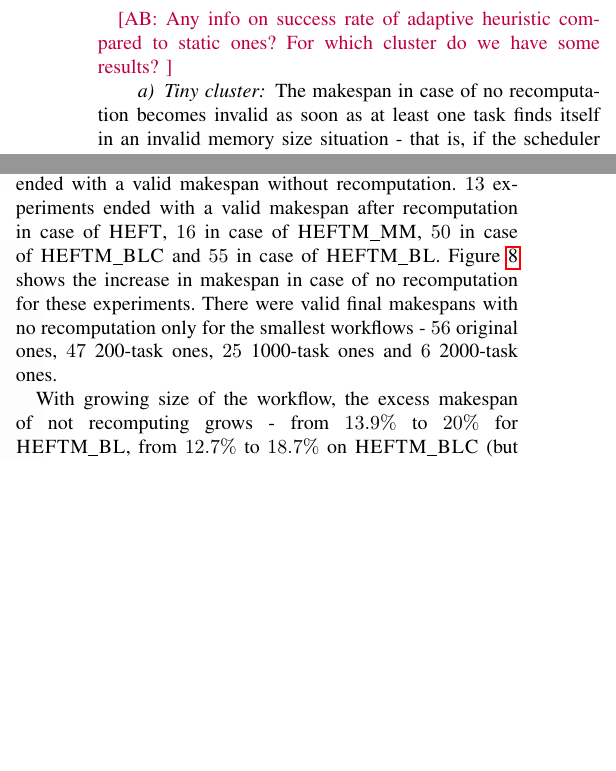
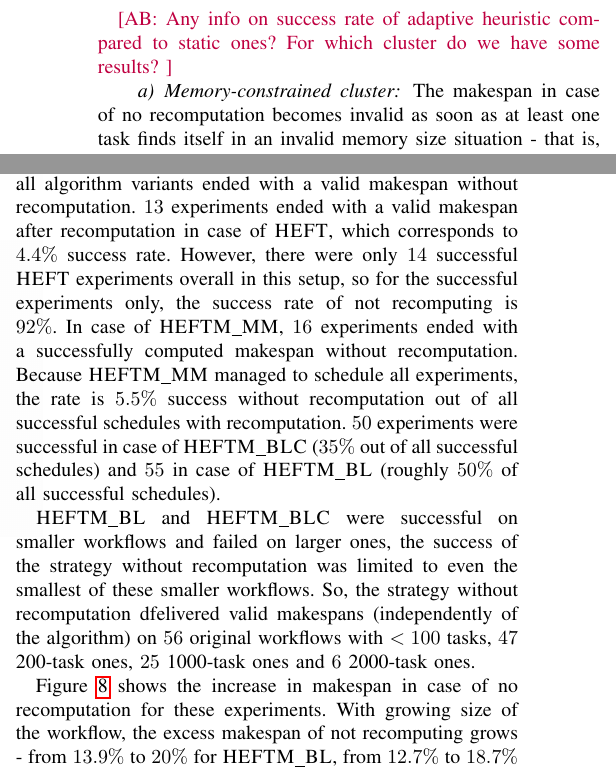
Before and after one commit to hu-macsy/SK-adaptive-scheduling-paper, a LaTeX paper (main.tex): two parts of the columns of page 9 of 11, joined at a grey line, cut so that both start at the same text, the shorter picture padded with empty space. Compiled offline with pdfLaTeX; a missing font is replaced by an installed copy or a similar font; a LaTeX package or settings file that is missing is left out.

Commit message:
some text about failures of no recomputation.

```diff
--- a/main.tex
+++ b/main.tex
@@ -1263,17 +1263,27 @@ Hence, we only present results with the eviction of largest files first.
 \AB{Any info on success rate of adaptive heuristic compared to static ones?
 For which cluster do we have some results? }
 
-    \paragraph{Tiny cluster}
+    \paragraph{Memory-constrained cluster}
     The makespan in case of no recomputation becomes invalid as soon as at least one task finds itself in an invalid memory size
     situation - that is, if the scheduler assumed its memory to be smaller than it actually was and assigned it to a processor
     with not enough memory capacity.
     Due to an extremely constrained memory in the tiny cluster, only 134 experiments out of 1160 for all algorithm variants
-    ended with a valid makespan without recomputation. $13$ experiments ended with a valid makespan after recomputation in case of \heft,
-   $16$ in case of \heftmm, $50$ in case of \heftblc and $55$ in case of \heftbl.
+    ended with a valid makespan without recomputation.
+    $13$ experiments ended with a valid makespan after recomputation in case of \heft, which corresponds to $4.4\%$ success
+    rate. However, there were only $14$ successful \heft experiments overall in this setup, so for the successful experiments
+    only, the success rate of not recomputing is $92\%$.
+    In case of \heftmm, $16$ experiments ended with a successfully computed makespan without recomputation.
+    Because \heftmm managed to schedule all experiments, the rate is $5.5\%$ success without recomputation out of all successful
+    schedules with recomputation.
+    $50$ experiments were successful in case of \heftblc ($35\%$ out of all successful schedules) and $55$ in case of
+    \heftbl (roughly $50\%$ of all successful schedules).
+
+    \heftbl and \heftblc were successful on smaller workflows and failed on larger ones, the success of the strategy without
+    recomputation was limited to even the smallest of these smaller workflows.
+    So, the strategy without recomputation dfelivered valid makespans (independently of the algorithm) on $56$ original
+    workflows with $<100$ tasks, $47$ 200-task ones, $25$ 1000-task ones and $6$ 2000-task ones.
+
     Figure~\ref{fig:updates-ms} shows the increase in makespan in case of no recomputation for these experiments.
-    There were valid final makespans with no recomputation only for the smallest workflows - $56$ original ones, $47$ 200-task ones,
-    $25$ 1000-task ones and $6$ 2000-task ones.
-
     With growing size of the workflow, the excess makespan of not recomputing grows - from $13.9\%$ to $20\%$ for \heftbl,
     from $12.7\%$ to $18.7\%$ on \heftblc (but there is no data for the 2000-task workflows in this case), $12.1\%$ to $23.5\%$
     for \heftmm.
```
